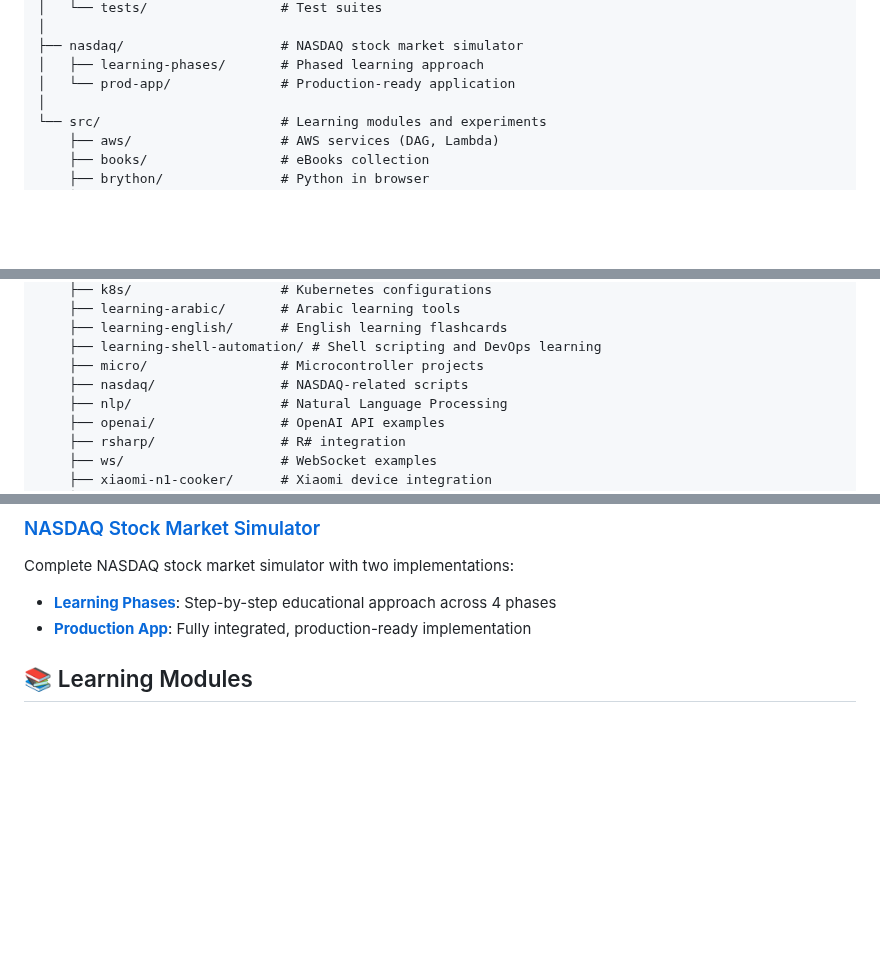
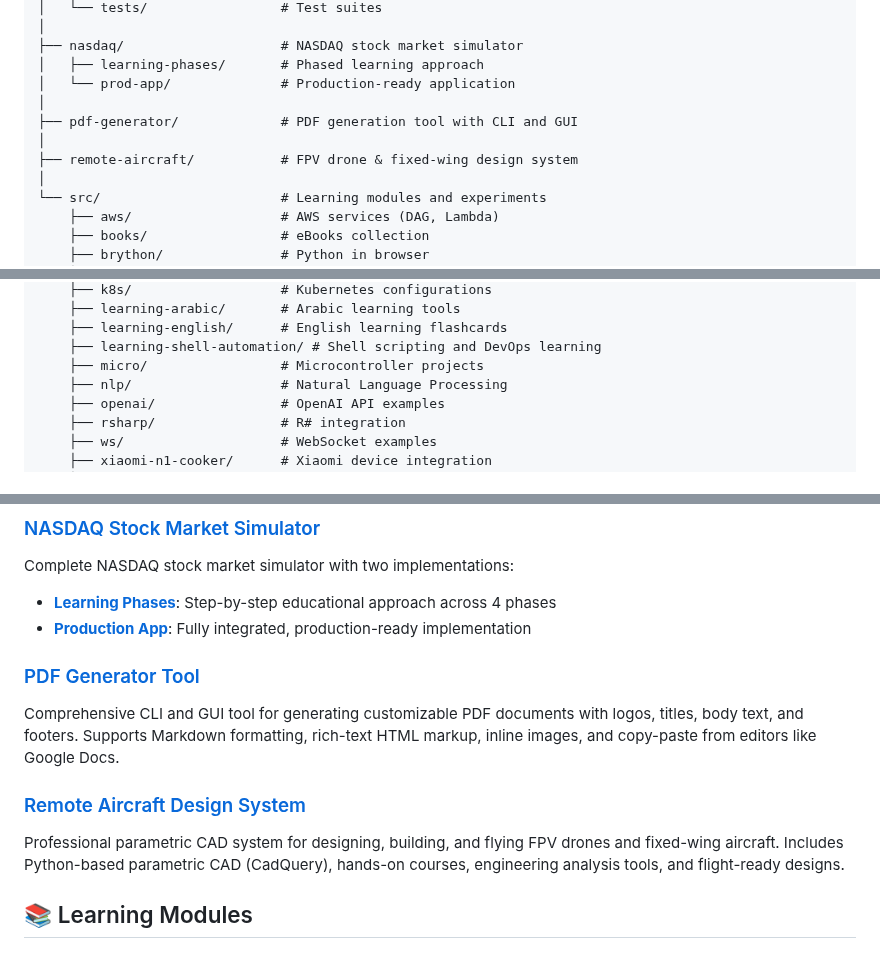
Before and after one commit to smaruf/python-study, a Markdown page: README.md, 3 parts joined by grey strips. Drawn GitHub-style; folded sections open; blank space fills up the shorter version.

Commit message:
Tidy up README.md - fix duplicates and add missing projects
Co-authored-by: smaruf <10070242+smaruf@users.noreply.github.com>

```diff
--- a/README.md
+++ b/README.md
@@ -17,6 +17,10 @@ python-study/
 ├── nasdaq/                    # NASDAQ stock market simulator
 │   ├── learning-phases/       # Phased learning approach
 │   └── prod-app/              # Production-ready application
+│
+├── pdf-generator/             # PDF generation tool with CLI and GUI
+│
+├── remote-aircraft/           # FPV drone & fixed-wing design system
 │
 └── src/                       # Learning modules and experiments
     ├── aws/                   # AWS services (DAG, Lambda)
@@ -41,7 +45,6 @@ python-study/
     ├── learning-english/      # English learning flashcards
     ├── learning-shell-automation/ # Shell scripting and DevOps learning
     ├── micro/                 # Microcontroller projects
-    ├── nasdaq/                # NASDAQ-related scripts
     ├── nlp/                   # Natural Language Processing
     ├── openai/                # OpenAI API examples
     ├── rsharp/                # R# integration
@@ -60,6 +63,12 @@ A comprehensive FastAPI-based fintech application supporting banking operations
 Complete NASDAQ stock market simulator with two implementations:
 - **[Learning Phases](./nasdaq/learning-phases/README.md)**: Step-by-step educational approach across 4 phases
 - **[Production App](./nasdaq/prod-app/README.md)**: Fully integrated, production-ready implementation
+
+### [PDF Generator Tool](./pdf-generator/README.md)
+Comprehensive CLI and GUI tool for generating customizable PDF documents with logos, titles, body text, and footers. Supports Markdown formatting, rich-text HTML markup, inline images, and copy-paste from editors like Google Docs.
+
+### [Remote Aircraft Design System](./remote-aircraft/README.md)
+Professional parametric CAD system for designing, building, and flying FPV drones and fixed-wing aircraft. Includes Python-based parametric CAD (CadQuery), hands-on courses, engineering analysis tools, and flight-ready designs.
 
 ## 📚 Learning Modules
 
```
